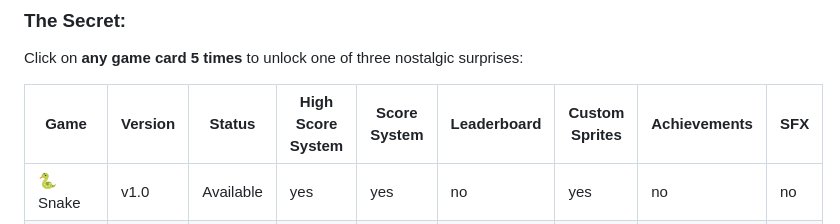
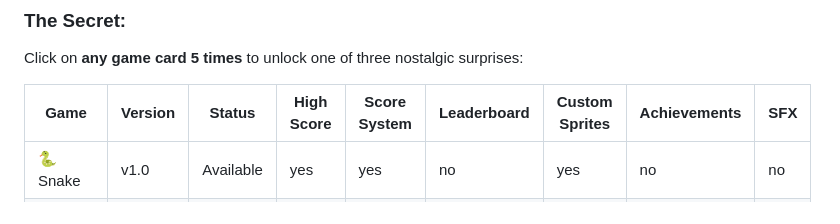
Before and after one commit to VTom21/Fragstore-Webshop, a Markdown page: README.md, the part around the change. GitHub-like rendering.

Commit message:
Games Added in readme

```diff
--- a/README.md
+++ b/README.md
@@ -155,7 +155,7 @@ Click on **any game card 5 times** to unlock one of three nostalgic surprises:
 
 <div width="20">
 
-| Game | Version | Status    | High Score System | Score System | Leaderboard | Custom Sprites | Achievements | SFX |
+| Game | Version | Status    | High Score | Score System | Leaderboard | Custom Sprites | Achievements | SFX |
 |------|--------|----------|-----------------|-------------|------------|----------------|--------------|-----|
 | 🐍 Snake | v1.0 | Available | yes | yes | no | yes | no | no |
 | 🟦 Tetris | v1.0 | Available | yes | yes | no | no  | no | no |
```
